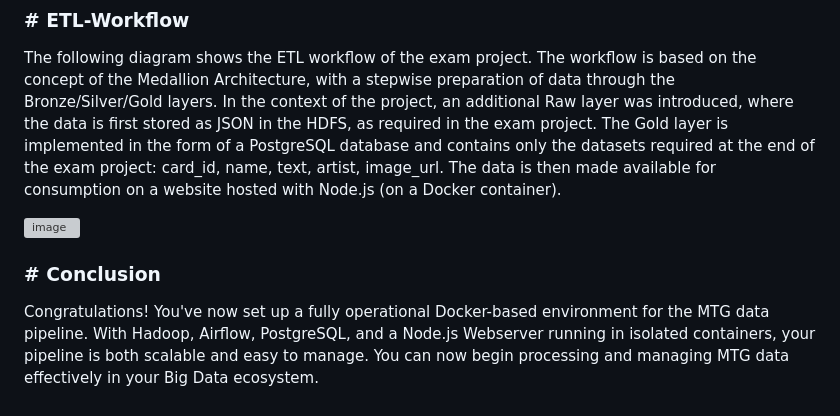
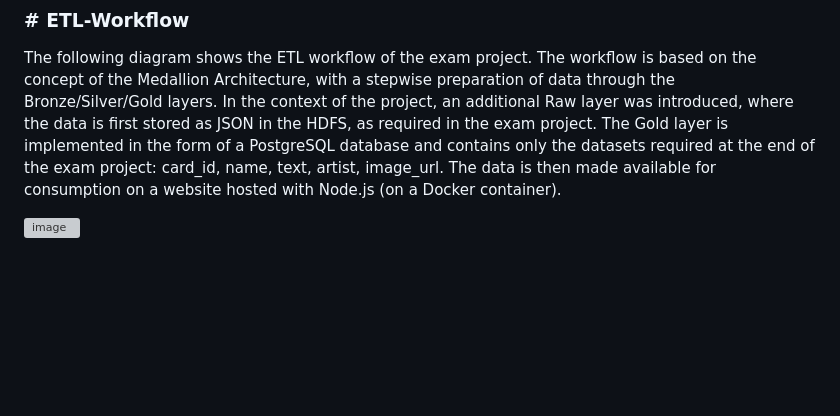
Before and after one commit to grxver7/Big-Data-Exam, a Markdown page: README.md, the part around the change. Rendered like a GitHub page; blank space fills up the shorter version; grey boxes are pictures that could not be loaded.

```diff
--- a/README.md
+++ b/README.md
@@ -171,6 +171,3 @@ The following diagram shows the ETL workflow of the exam project. The workflow i
 
 
 ![image](https://github.com/user-attachments/assets/753503cc-eaa6-46c0-85f1-19f9f4992040)
-
-### # Conclusion
-Congratulations! You've now set up a fully operational Docker-based environment for the MTG data pipeline. With Hadoop, Airflow, PostgreSQL, and a Node.js Webserver running in isolated containers, your pipeline is both scalable and easy to manage. You can now begin processing and managing MTG data effectively in your Big Data ecosystem.
```
